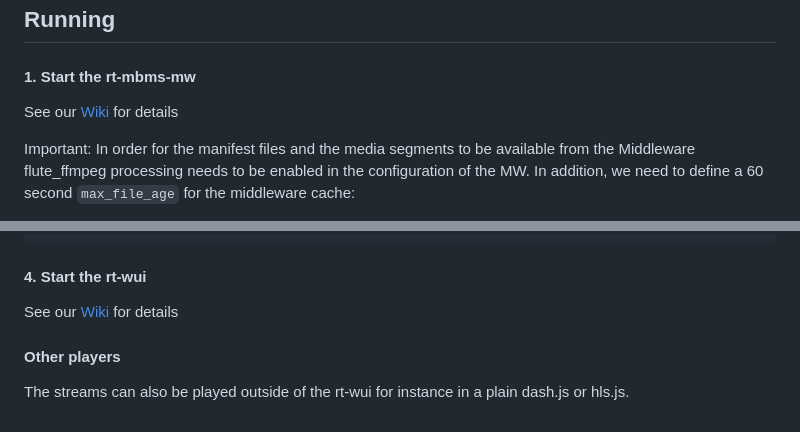
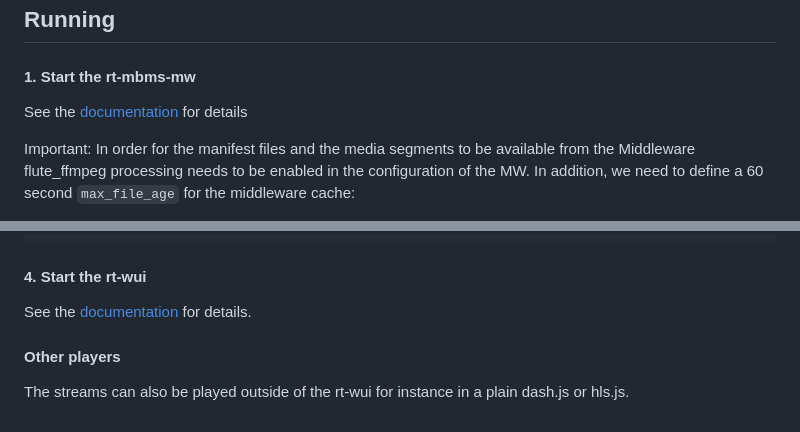
Before and after one commit to 5G-MAG/rt-mbms-examples, a Markdown page: flute-ffmpeg/README.md, 2 parts joined by grey strips. GitHub-like rendering.

```diff
--- a/flute-ffmpeg/README.md
+++ b/flute-ffmpeg/README.md
@@ -138,7 +138,7 @@ Configuration changes can be made in `src/HttpHandler.cpp` and `main_server.cpp`
 
 #### 1. Start the rt-mbms-mw
 
-See our [Wiki](https://github.com/5G-MAG/Documentation-and-Architecture/wiki/MBMS-Middleware) for details
+See the [documentation](https://github.com/5G-MAG/rt-mbms-mw) for details
 
 Important: In order for the manifest files and the media segments to be available from the Middleware flute_ffmpeg
 processing needs to be enabled in the configuration of the MW. In addition, we need to define a 60 second `max_file_age`
@@ -192,7 +192,7 @@ sh ffmpeg-hls.sh
 
 #### 4. Start the rt-wui
 
-See our [Wiki](https://github.com/5G-MAG/Documentation-and-Architecture/wiki/Webinterface) for details
+See the [documentation](https://github.com/5G-MAG/rt-wui) for details.
 
 #### Other players
 
```
